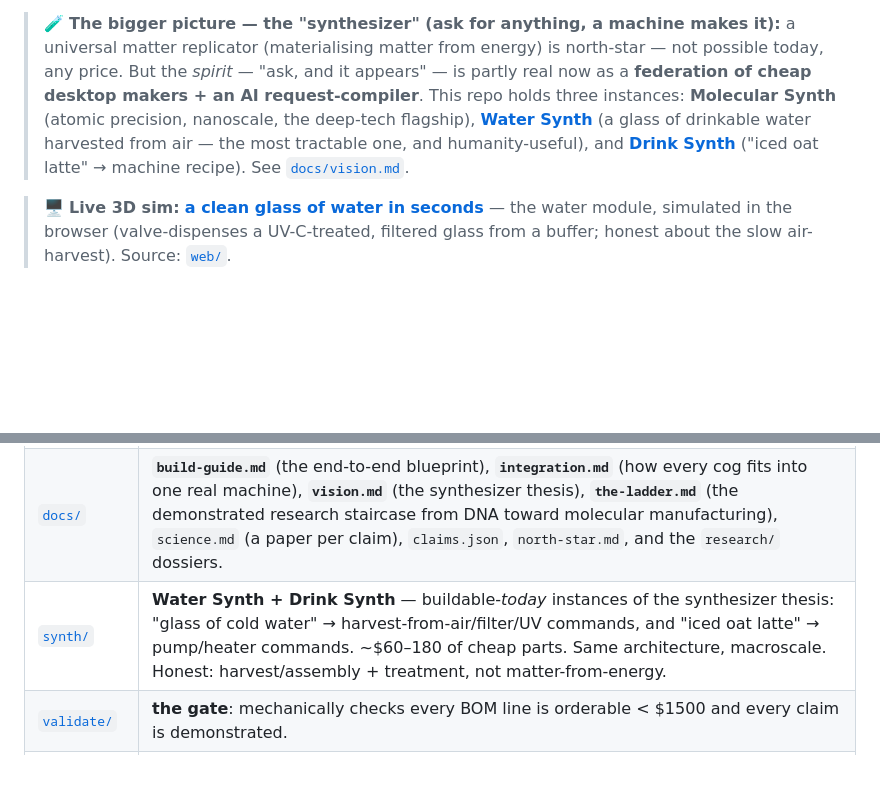
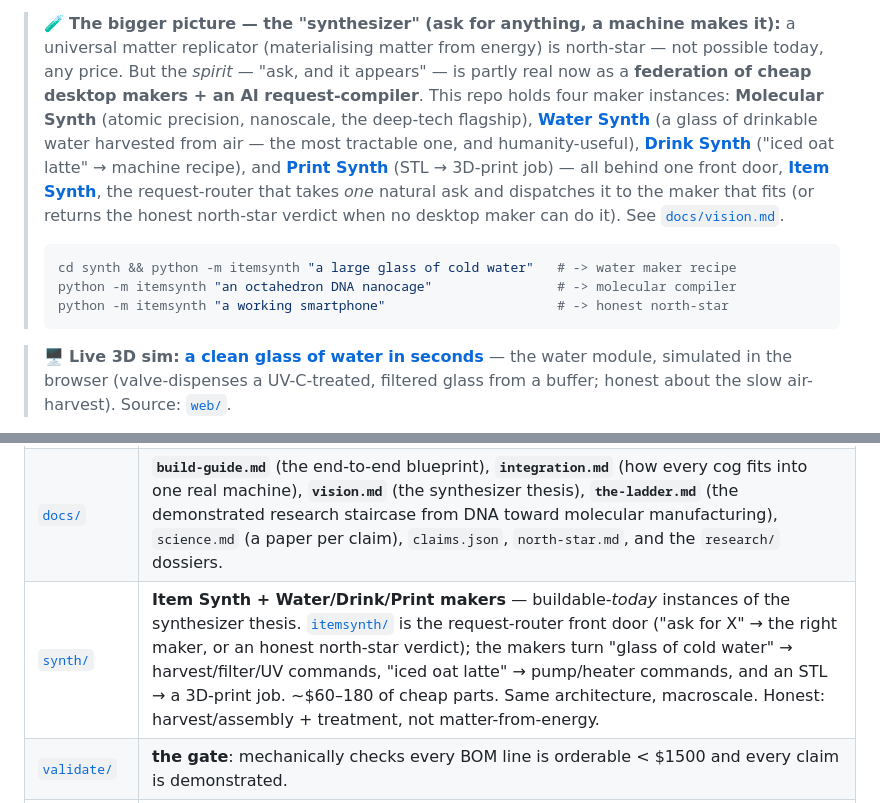
Before and after one commit to lordbasilaiassistant-sudo/molecular-synth, a Markdown page: README.md, 2 parts joined by grey strips. GitHub-like rendering; blank space fills up the shorter version.

Commit message:
docs: surface Item Synth (the federation front door) in the README
Co-Authored-By: Claude Opus 4.8 (1M context) <noreply@anthropic.com>

````diff
--- a/README.md
+++ b/README.md
@@ -26,10 +26,20 @@ ladder — described without overclaiming the rungs above it.
 > a universal matter replicator (materialising matter from energy) is north-star — not
 > possible today, any price. But the *spirit* — "ask, and it appears" — is partly real
 > now as a **federation of cheap desktop makers + an AI request-compiler**. This repo
-> holds three instances: **Molecular Synth** (atomic precision, nanoscale, the deep-tech
-> flagship), **[Water Synth](synth/)** (a glass of drinkable water harvested from air —
-> the most tractable one, and humanity-useful), and **[Drink Synth](synth/)** ("iced oat
-> latte" → machine recipe). See [`docs/vision.md`](docs/vision.md).
+> holds four maker instances: **Molecular Synth** (atomic precision, nanoscale, the
+> deep-tech flagship), **[Water Synth](synth/)** (a glass of drinkable water harvested
+> from air — the most tractable one, and humanity-useful), **[Drink Synth](synth/)**
+> ("iced oat latte" → machine recipe), and **[Print Synth](synth/printsynth/)** (STL →
+> 3D-print job) — all behind one front door, **[Item Synth](synth/itemsynth/)**, the
+> request-router that takes *one* natural ask and dispatches it to the maker that fits
+> (or returns the honest north-star verdict when no desktop maker can do it).
+> See [`docs/vision.md`](docs/vision.md).
+>
+> ```bash
+> cd synth && python -m itemsynth "a large glass of cold water"   # -> water maker recipe
+> python -m itemsynth "an octahedron DNA nanocage"                # -> molecular compiler
+> python -m itemsynth "a working smartphone"                      # -> honest north-star
+> ```
 
 > 🖥️ **Live 3D sim:** [**a clean glass of water in seconds**](https://lordbasilaiassistant-sudo.github.io/molecular-synth/)
 > — the water module, simulated in the browser (valve-dispenses a UV-C-treated, filtered
@@ -98,7 +108,7 @@ and to enable scadnano/STL/Biopython integrations.
 | [`bom/`](bom/) | the live, linked, priced Bill of Materials (`bom.json` + `bom.md`). |
 | [`catalog/`](catalog/) | **The Maker Catalog + order brain** — the *menu of what the synth can make* (decompose → feasibility → route), plus a natural-language order brain: `"whiskey on the rocks"` → ICE (watersynth) + POUR whiskey (drinksynth). Rule-based with an LLM/voice hook. |
 | [`docs/`](docs/) | **`build-guide.md`** (the end-to-end blueprint), **`integration.md`** (how every cog fits into one real machine), **`vision.md`** (the synthesizer thesis), **`the-ladder.md`** (the demonstrated research staircase from DNA toward molecular manufacturing), `science.md` (a paper per claim), `claims.json`, `north-star.md`, and the `research/` dossiers. |
-| [`synth/`](synth/) | **Water Synth + Drink Synth** — buildable-*today* instances of the synthesizer thesis: "glass of cold water" → harvest-from-air/filter/UV commands, and "iced oat latte" → pump/heater commands. ~$60–180 of cheap parts. Same architecture, macroscale. Honest: harvest/assembly + treatment, not matter-from-energy. |
+| [`synth/`](synth/) | **Item Synth + Water/Drink/Print makers** — buildable-*today* instances of the synthesizer thesis. [`itemsynth/`](synth/itemsynth/) is the request-router front door ("ask for X" → the right maker, or an honest north-star verdict); the makers turn "glass of cold water" → harvest/filter/UV commands, "iced oat latte" → pump/heater commands, and an STL → a 3D-print job. ~$60–180 of cheap parts. Same architecture, macroscale. Honest: harvest/assembly + treatment, not matter-from-energy. |
 | [`validate/`](validate/) | **the gate**: mechanically checks every BOM line is orderable < $1500 and every claim is demonstrated. |
 | [`proofs/`](proofs/) | **would it work IRL, given the parts?** — runnable proofs with evidence: staples tile + hybridise, Tm matches Biopython (independent tool), the 3D structure is valid oxDNA, a simulated PID tracks the fold ramp, power/fluidics close. |
 | [`northstar/`](northstar/) | the geometry-only diamondoid simulation, clearly labelled not-yet-buildable. |
````
